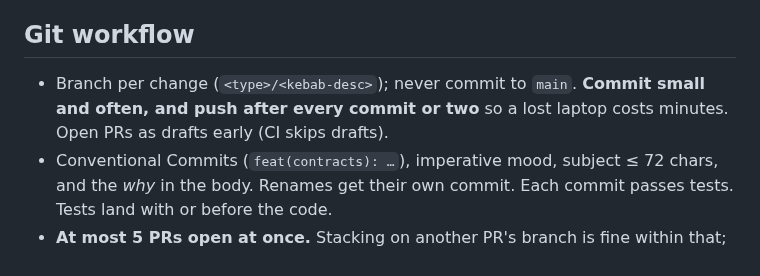
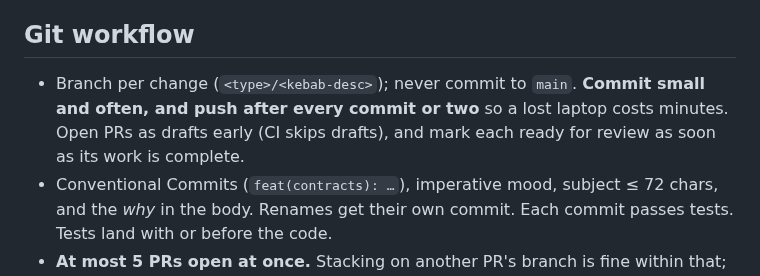
Before and after one commit to shanepreater/gajufreight, a Markdown page: AGENTS.md, the part around the change. Drawn GitHub-style.

Commit message:
docs: mark PRs ready as soon as their work is complete
PRs were left in draft after the work finished, which held up review and CI. Make the hand-off explicit.

```diff
--- a/AGENTS.md
+++ b/AGENTS.md
@@ -51,7 +51,7 @@ Every change keeps these, and tests cover them:
 
 ## Git workflow
 
-- Branch per change (`<type>/<kebab-desc>`); never commit to `main`. **Commit small and often, and push after every commit or two** so a lost laptop costs minutes. Open PRs as drafts early (CI skips drafts).
+- Branch per change (`<type>/<kebab-desc>`); never commit to `main`. **Commit small and often, and push after every commit or two** so a lost laptop costs minutes. Open PRs as drafts early (CI skips drafts), and mark each ready for review as soon as its work is complete.
 - Conventional Commits (`feat(contracts): …`), imperative mood, subject ≤ 72 chars, and the *why* in the body. Renames get their own commit. Each commit passes tests. Tests land with or before the code.
 - **At most 5 PRs open at once.** Stacking on another PR's branch is fine within that; open nothing new while 5 are open.
 - Small PRs to `main`; rebase on `main` before merging, and squash only noisy history. No force-pushing shared branches, rewriting `main`, `--no-verify`, secrets or new dependencies without a reason.
```
